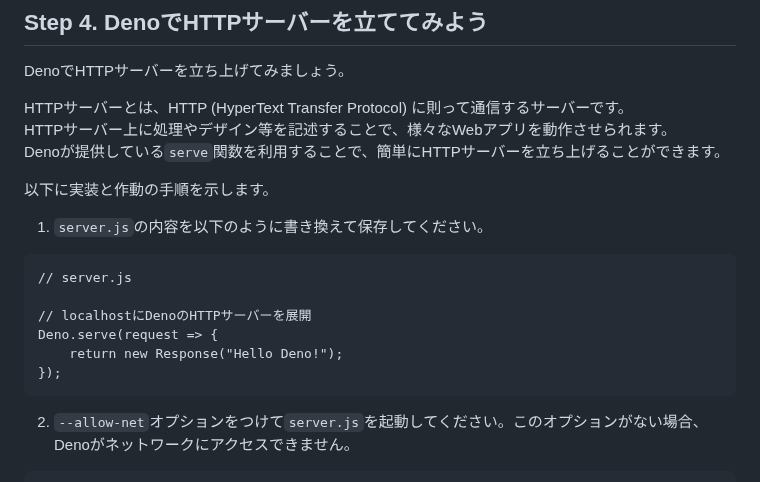
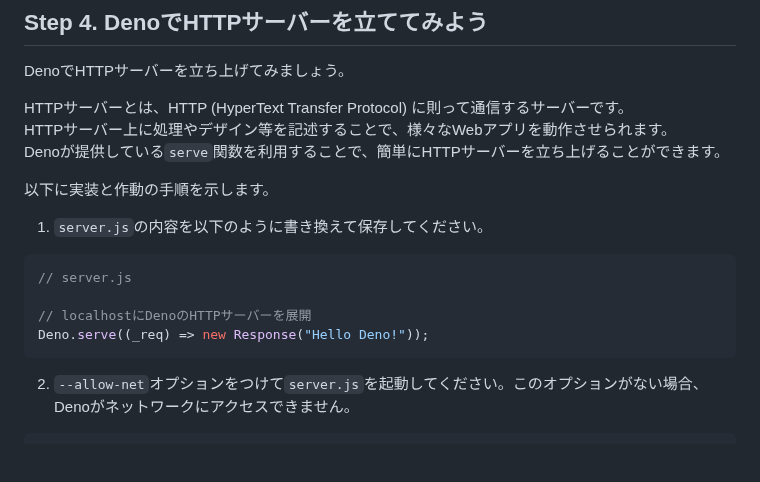
Before and after one commit to jigintern/summer-2025-assignment, a Markdown page: index.md, the part around the change. GitHub-like rendering; blank space fills up the shorter version.

Commit message:
✨ serveメソッドでのHello Denoをプログラム上のexampleに合わせた

````diff
--- a/index.md
+++ b/index.md
@@ -229,13 +229,11 @@ Denoが提供している`serve`関数を利用することで、簡単にHTTP
 
 1. `server.js`の内容を以下のように書き換えて保存してください。
 
-```
+```js
 // server.js
 
 // localhostにDenoのHTTPサーバーを展開
-Deno.serve(request => {
-    return new Response("Hello Deno!");
-});
+Deno.serve((_req) => new Response("Hello Deno!"));
 ```
 
 2. `--allow-net`オプションをつけて`server.js`を起動してください。このオプションがない場合、Denoがネットワークにアクセスできません。
````
